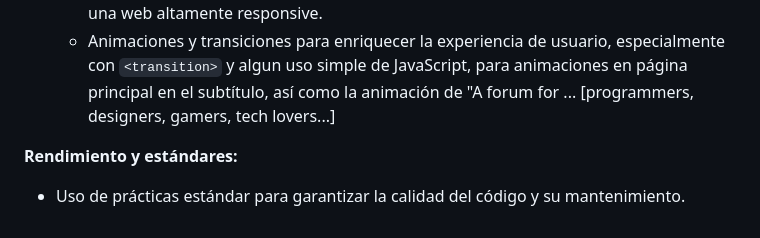
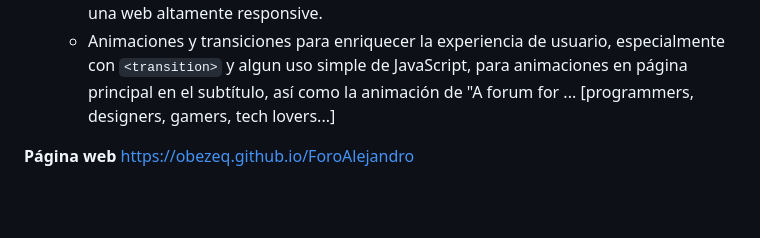
Before and after one commit to obezeq/Desarrollo-de-una-Aplicacion-Web-Completa-con-HTML5-y-CSS3, a Markdown page: README.md, the part around the change. GitHub-like rendering; blank space fills up the shorter version.

```diff
--- a/README.md
+++ b/README.md
@@ -56,5 +56,5 @@ La web **ForoAlejandro** ya está desarrollada, y esta documentación detalla lo
   - Implementación de diseño adaptativo mediante **media queries** en el CSS3, creando una web altamente responsive.
   - Animaciones y transiciones para enriquecer la experiencia de usuario, especialmente con `<transition>` y algun uso simple de JavaScript, para animaciones en página principal en el subtítulo, así como la animación de "A forum for ... [programmers, designers, gamers, tech lovers...]
 
-**Rendimiento y estándares:**
-- Uso de prácticas estándar para garantizar la calidad del código y su mantenimiento.
+**Página web**
+https://obezeq.github.io/ForoAlejandro
```
